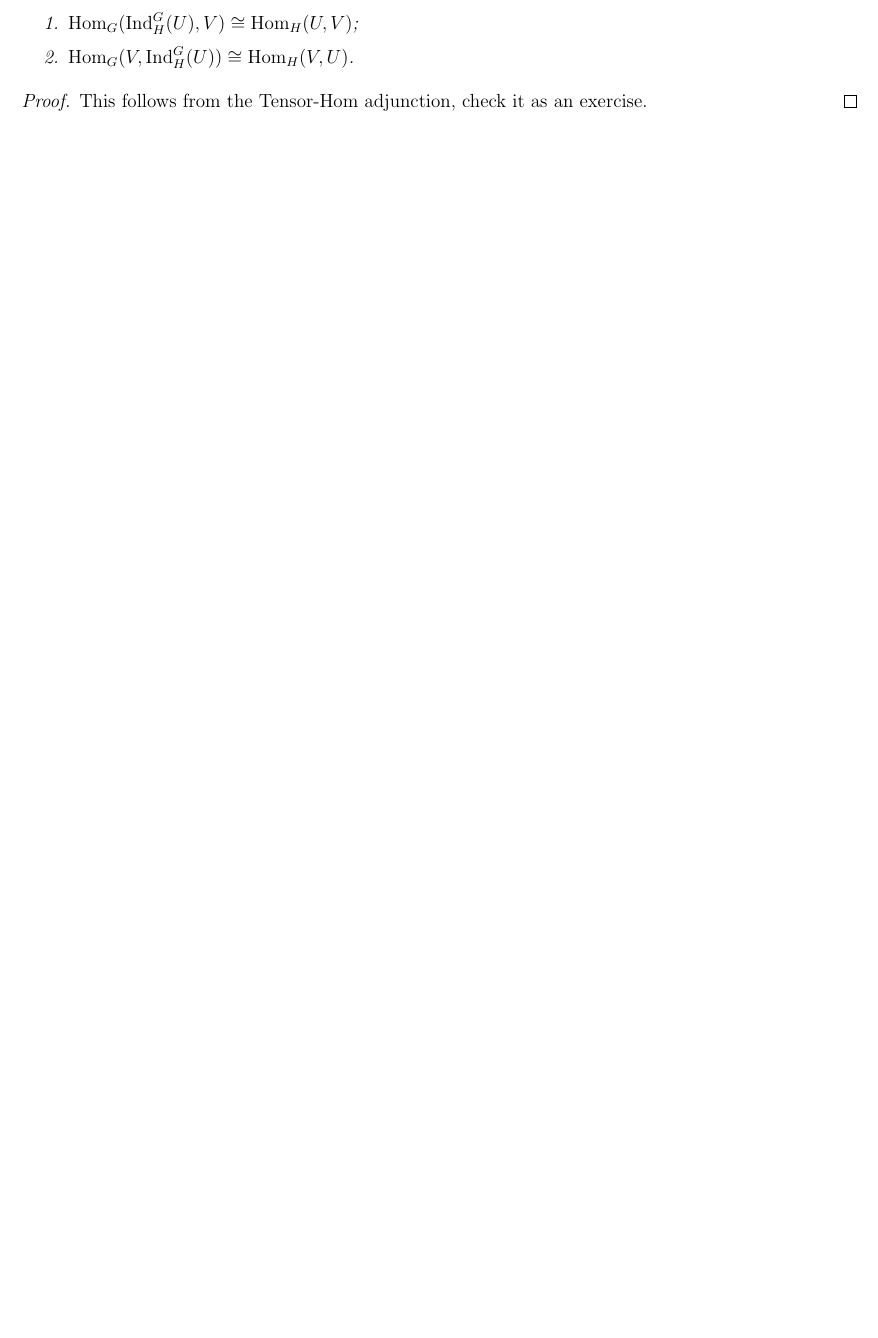
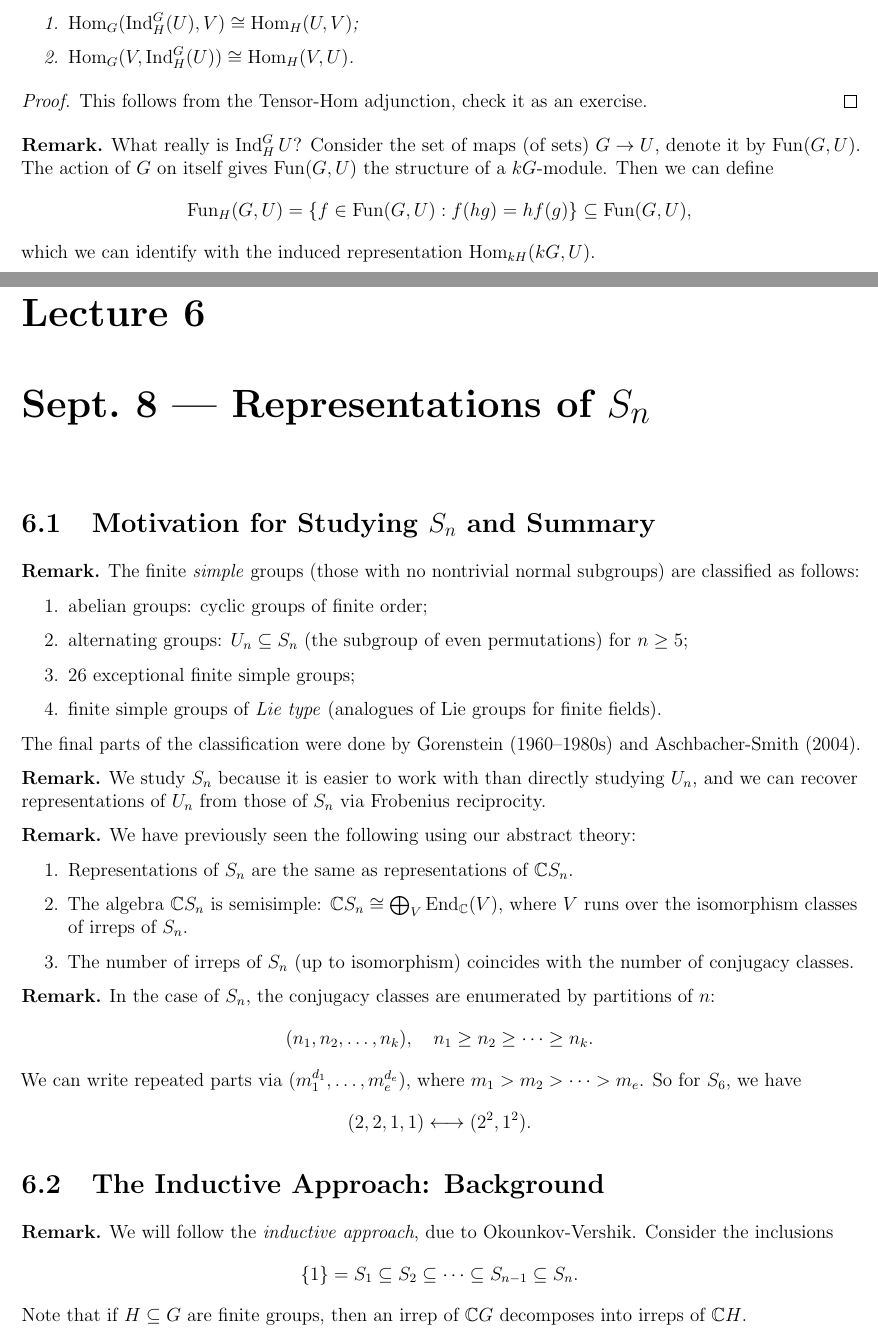
Before and after one commit to TheToasterMonster/gt-math8803-zei-fall2025-notes, a LaTeX book (master.tex, which reads lectures/lecture05.tex, lectures/lecture06.tex): part of page 21 of 21 before the commit and two parts of pages 21 and 22 of 25 after it, the two joined at a grey line, cut so that both start at the same text, the shorter picture padded with empty space. The pictures show the PDF file master.pdf that the author committed with the source.

Commit message:
added lecture 6

```diff
--- a/lectures/lecture05.tex
+++ b/lectures/lecture05.tex
@@ -320,3 +320,20 @@
   This follows from the Tensor-Hom
   adjunction, check it as an exercise.
 \end{proof}
+
+\begin{remark}
+  What really is $\Ind_H^G U$?
+  Consider the set of maps (of sets)
+  $G \to U$, denote it by $\Fun(G, U)$.
+  The action of $G$ on itself gives
+  $\Fun(G, U)$ the structure of a
+  $kG$-module. Then we can define
+  \[
+    \Fun_H(G, U)
+    = \{f \in \Fun(G, U) : f(hg) = h f(g)\}
+    \subseteq \Fun(G, U),
+  \]
+  which we can identify with
+  the induced representation
+  $\Hom_{kH}(kG, U)$.
+\end{remark}
--- /dev/null
+++ b/lectures/lecture06.tex
@@ -0,0 +1,83 @@
+\chapter{Sept.~8 --- Representations of \texorpdfstring{$S_n$}{Sn}}
+
+\section{Motivation for Studying \texorpdfstring{$S_n$}{Sn} and Summary}
+
+\begin{remark}
+  The finite \emph{simple} groups
+  (those with no nontrivial normal subgroups)
+  are classified as follows:
+  \begin{enumerate}
+    \item abelian groups: cyclic groups of
+      finite order;
+    \item alternating groups:
+      $U_n \subseteq S_n$ (the subgroup of
+      even permutations) for $n \ge 5$;
+    \item $26$ exceptional finite simple
+      groups;
+    \item finite simple groups of
+      \emph{Lie type} (analogues of
+      Lie groups for finite fields).
+  \end{enumerate}
+  The final parts of the classification
+  were done by
+  Gorenstein (1960--1980s) and
+  Aschbacher-Smith (2004).
+\end{remark}
+
+\begin{remark}
+  We study $S_n$ because it is
+  easier to work with than directly
+  studying $U_n$, and we can recover
+  representations of $U_n$
+  from those of $S_n$ via
+  Frobenius reciprocity.
+\end{remark}
+
+\begin{remark}
+  We have previously seen the following
+  using our abstract theory:
+  \begin{enumerate}
+    \item Representations of $S_n$
+      are the same as representations of
+      $\C S_n$.
+    \item The algebra $\C S_n$ is
+      semisimple:
+      $\C S_n \cong \bigoplus_V \End_\C(V)$,
+      where $V$ runs over the isomorphism
+      classes of irreps of $S_n$.
+    \item The number of irreps of $S_n$
+      (up to isomorphism) coincides with
+      the number of conjugacy classes.
+  \end{enumerate}
+\end{remark}
+
+\begin{remark}
+  In the case of $S_n$, the conjugacy
+  classes are enumerated by
+  partitions of $n$:
+  \[
+    (n_1, n_2, \dots, n_k), \quad
+    n_1 \ge n_2 \ge \cdots \ge n_k.
+  \]
+  We can write repeated parts via
+  $(m_1^{d_1}, \dots, m_e^{d_e})$, where
+  $m_1 > m_2 > \cdots > m_e$. So for
+  $S_6$, we have
+  \[
+    (2, 2, 1, 1) \longleftrightarrow
+    (2^2, 1^2).
+  \]
+\end{remark}
+
+\section{The Inductive Approach: Background}
+
+\begin{remark}
+  We will follow the \emph{inductive approach},
+  due to Okounkov-Vershik. Consider
+  the inclusions
+  \[
+    \{1\} = S_1 \subseteq S_2
+    \subseteq \cdots \subseteq S_{n - 1} \subseteq S_n.
+  \]
+  Note that if $H \subseteq G$ are finite groups,
+  then an irrep of $\C G$ decomposes
@@ -0,0 +135,7 @@
+    A \overset{\cong}{\longrightarrow}
+    \bigoplus_V \End(V),
+  \]
+  and we can view $\tau : B \to A$ as
+  $(\tau_V)_{V \in \Irr(A)}$, where
+  $\tau_V : B \to \End(V)$. Similarly,
+  we can
@@ -0,0 +164,8 @@
+        (\alpha, \varphi) &\longmapsto \alpha \circ \varphi;
+      \end{align*}
+    \item for $z \in \ZZ_B(A)$,
+      $\varphi \in \Hom_B(U, V)$,
+      we can define $z \varphi \in \Hom_B(U, V)$
+      by
+      \[
+        [z \varphi](u) = z \varphi(u),
@@ -0,0 +238,8 @@
+  $a, f, g$.
+\end{example}
+
+\section{The Inductive Approach: Representations of \texorpdfstring{$S_n$}{Sn}}
+
+\begin{remark}
+  Let $S_m \subseteq S_n$ for
+  $m < n$, and let
@@ -0,0 +292,9 @@
+  \begin{enumerate}
+    \item $\ZZ_m(m)$: the center of
+      $\C S_m$;
+    \item $S_{[m + 1, n]}$: the subgroup
+      of $S_n$ containing permutations
+      fixing $1, \dots, m$;
+    \item $J_k = \sum_{i = 1}^{k - 1} (i\ k)$
+      for $k = m + 1, \dots, n$.
+  \end{enumerate}
```
Also changed, not shown: master.tex (+5 -0 lines), master.pdf, lectures/lecture05.tex (6 more changed lines), lectures/lecture06.tex (196 more changed lines).
